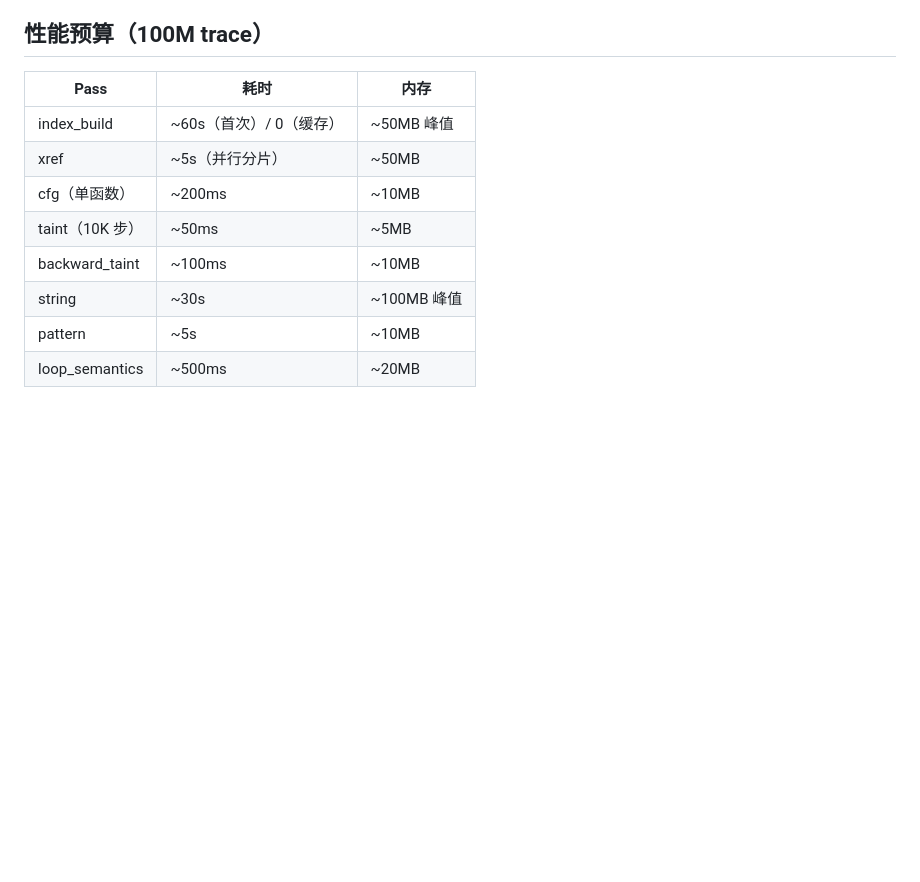
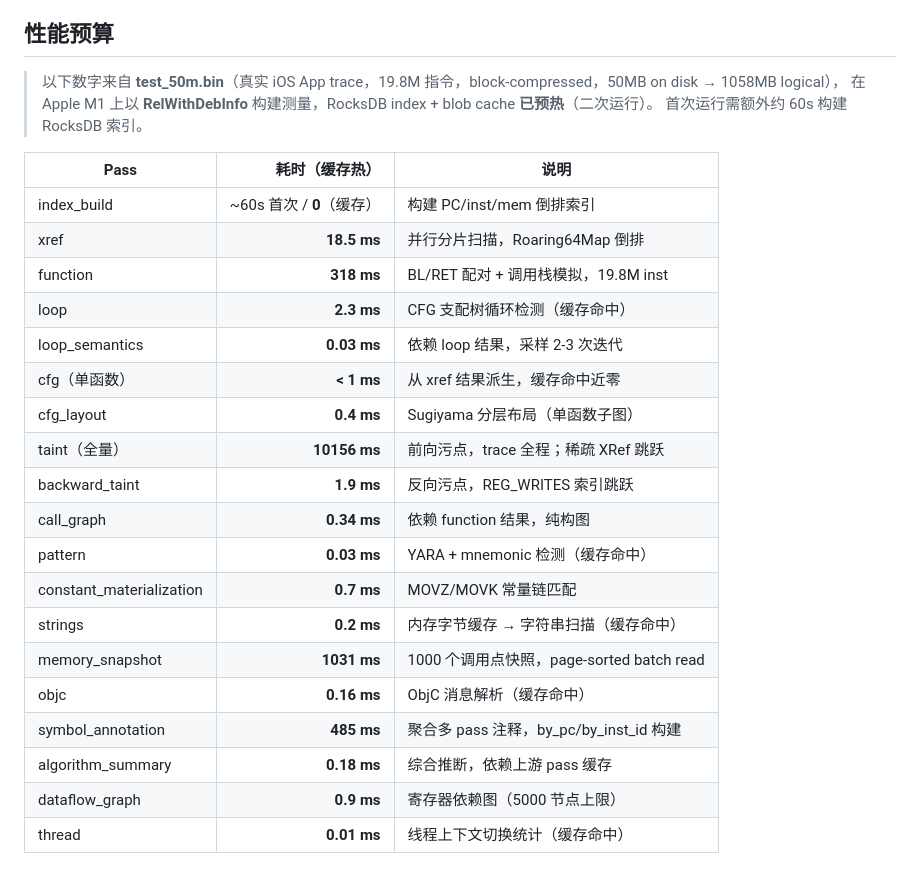
Before and after one commit to fuckreverse/retrace, a Markdown page: slowmo/docs/analysis-layer.md, the part around the change. GitHub-like rendering; blank space fills up the shorter version.

```diff
--- a/slowmo/docs/analysis-layer.md
+++ b/slowmo/docs/analysis-layer.md
@@ -199,15 +199,30 @@ class MyPass final : public AnalysisPass {
 - 软依赖用 `try_require<T>`，硬依赖写进 `dependencies()`。
 - 线程安全：`run()` 中创建的 RegisterFile/Decoder 等可变对象是 Pass 私有，无需加锁；共享只读对象（reader/index）天然安全。
 
-## 性能预算（100M trace）
+## 性能预算
 
-| Pass | 耗时 | 内存 |
-|------|------|------|
-| index_build | ~60s（首次）/ 0（缓存） | ~50MB 峰值 |
-| xref | ~5s（并行分片） | ~50MB |
-| cfg（单函数） | ~200ms | ~10MB |
-| taint（10K 步） | ~50ms | ~5MB |
-| backward_taint | ~100ms | ~10MB |
-| string | ~30s | ~100MB 峰值 |
-| pattern | ~5s | ~10MB |
-| loop_semantics | ~500ms | ~20MB |
+> 以下数字来自 **test_50m.bin**（真实 iOS App trace，19.8M 指令，block-compressed，50MB on disk → 1058MB logical），
+> 在 Apple M1 上以 **RelWithDebInfo** 构建测量，RocksDB index + blob cache **已预热**（二次运行）。
+> 首次运行需额外约 60s 构建 RocksDB 索引。
+
+| Pass | 耗时（缓存热） | 说明 |
+|------|---:|------|
+| index_build | ~60s 首次 / **0**（缓存） | 构建 PC/inst/mem 倒排索引 |
+| xref | **18.5 ms** | 并行分片扫描，Roaring64Map 倒排 |
+| function | **318 ms** | BL/RET 配对 + 调用栈模拟，19.8M inst |
+| loop | **2.3 ms** | CFG 支配树循环检测（缓存命中） |
+| loop_semantics | **0.03 ms** | 依赖 loop 结果，采样 2-3 次迭代 |
+| cfg（单函数） | **< 1 ms** | 从 xref 结果派生，缓存命中近零 |
+| cfg_layout | **0.4 ms** | Sugiyama 分层布局（单函数子图） |
+| taint（全量） | **10156 ms** | 前向污点，trace 全程；稀疏 XRef 跳跃 |
+| backward_taint | **1.9 ms** | 反向污点，REG_WRITES 索引跳跃 |
+| call_graph | **0.34 ms** | 依赖 function 结果，纯构图 |
+| pattern | **0.03 ms** | YARA + mnemonic 检测（缓存命中） |
+| constant_materialization | **0.7 ms** | MOVZ/MOVK 常量链匹配 |
+| strings | **0.2 ms** | 内存字节缓存 → 字符串扫描（缓存命中） |
+| memory_snapshot | **1031 ms** | 1000 个调用点快照，page-sorted batch read |
+| objc | **0.16 ms** | ObjC 消息解析（缓存命中） |
+| symbol_annotation | **485 ms** | 聚合多 pass 注释，by_pc/by_inst_id 构建 |
+| algorithm_summary | **0.18 ms** | 综合推断，依赖上游 pass 缓存 |
+| dataflow_graph | **0.9 ms** | 寄存器依赖图（5000 节点上限） |
+| thread | **0.01 ms** | 线程上下文切换统计（缓存命中） |
```
Also changed, not shown: slowmo/docs/profiling.md (+46 -0 lines).
